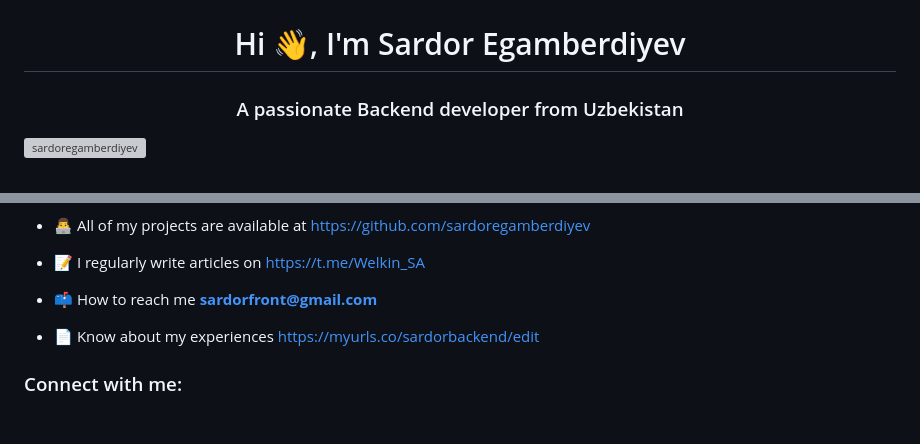
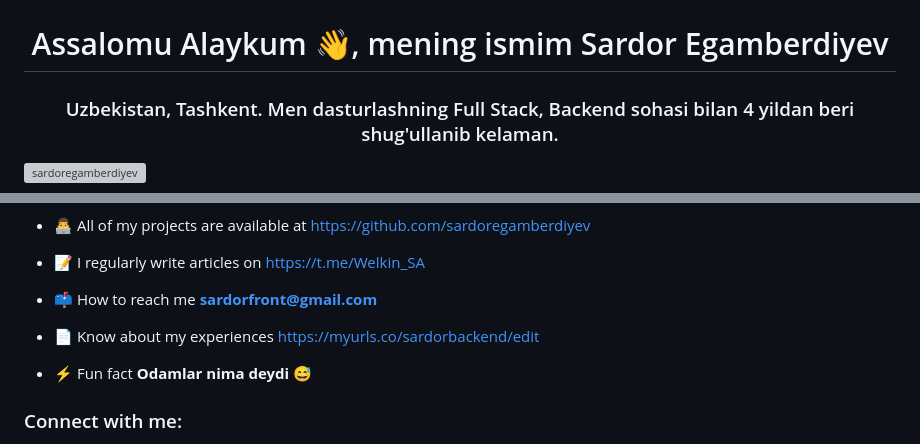
Before and after one commit to sardoregamberdiyev/sardoregamberdiyev, a Markdown page: README.md, 2 parts joined by grey strips. GitHub-like rendering; blank space fills up the shorter version; grey boxes are pictures that could not be loaded.

```diff
--- a/README.md
+++ b/README.md
@@ -1,5 +1,5 @@
 ![logo](https://github.com/sardoregamberdiyev/sardoregamberdiyev/blob/main/purple%20modern%20Twitter%20Header.jpg)
-<h1 align="center">Hi 👋, I'm Sardor Egamberdiyev</h1>
-<h3 align="center">A passionate Backend developer from Uzbekistan</h3>
+<h1 align="center">Assalomu Alaykum 👋, mening ismim Sardor Egamberdiyev</h1>
+<h3 align="center">Uzbekistan, Tashkent. Men dasturlashning Full Stack, Backend sohasi bilan 4 yildan beri shug'ullanib kelaman.</h3>
 
 <p align="left"> <img src="https://komarev.com/ghpvc/?username=sardoregamberdiyev&label=Profile%20views&color=0e75b6&style=flat" alt="sardoregamberdiyev" /> </p>
@@ -14,6 +12,8 @@
 
 - 📄 Know about my experiences [https://myurls.co/sardorbackend/edit](https://myurls.co/sardorbackend/edit)
 
+- ⚡ Fun fact **Odamlar nima deydi 😅**
+
 <h3 align="left">Connect with me:</h3>
 <p align="left">
 <a href="https://instagram.com/welkin_group" target="blank"><img align="center" src="https://raw.githubusercontent.com/rahuldkjain/github-profile-readme-generator/master/src/images/icons/Social/instagram.svg" alt="welkin_group" height="30" width="40" /></a>
```
Also changed, not shown: other parts of README.md (+1 -4 lines).
